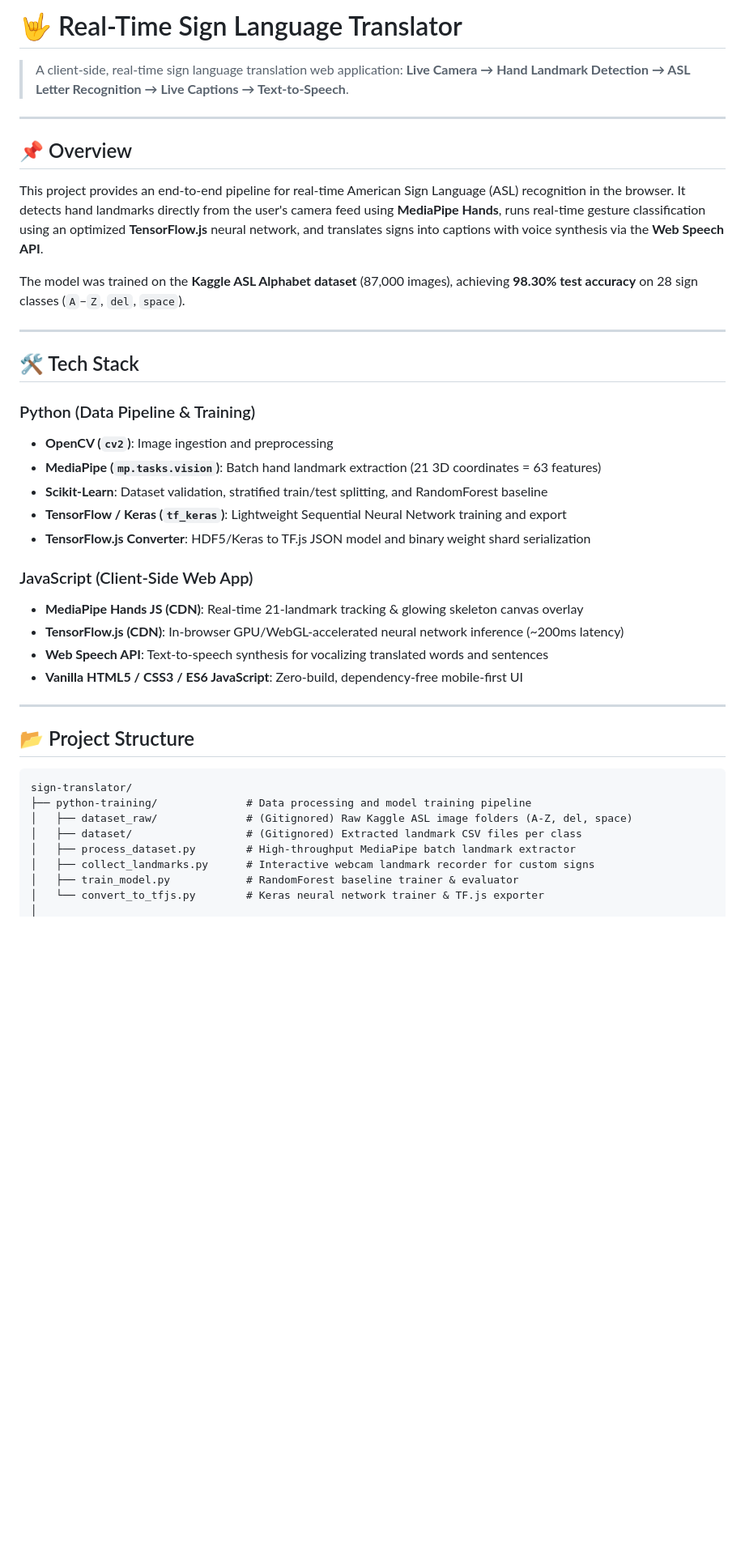
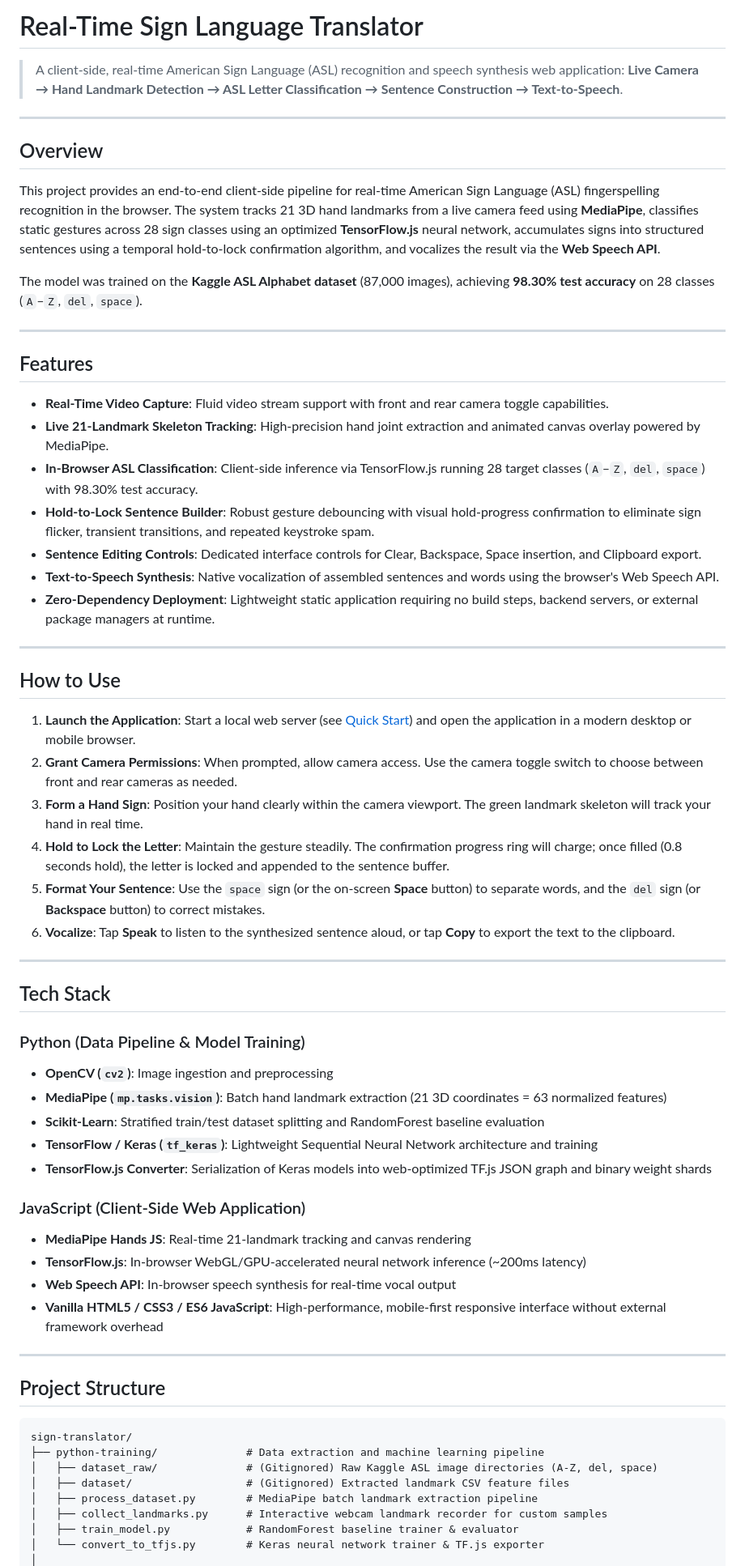
Before and after one commit to prabhnoorsinngh/sign-language-translator, a Markdown page: README.md, the part around one of its changes. Shown at 81% size. GitHub-like rendering; blank space fills up the shorter version.

Commit message:
Update README with completed features and usage instructions

````diff
--- a/README.md
+++ b/README.md
@@ -1,43 +1,66 @@
-# 🤟 Real-Time Sign Language Translator
+# Real-Time Sign Language Translator
 
-> A client-side, real-time sign language translation web application: **Live Camera → Hand Landmark Detection → ASL Letter Recognition → Live Captions → Text-to-Speech**.
+> A client-side, real-time American Sign Language (ASL) recognition and speech synthesis web application: **Live Camera → Hand Landmark Detection → ASL Letter Classification → Sentence Construction → Text-to-Speech**.
 
 ---
 
-## 📌 Overview
+## Overview
 
-This project provides an end-to-end pipeline for real-time American Sign Language (ASL) recognition in the browser. It detects hand landmarks directly from the user's camera feed using **MediaPipe Hands**, runs real-time gesture classification using an optimized **TensorFlow.js** neural network, and translates signs into captions with voice synthesis via the **Web Speech API**.
+This project provides an end-to-end client-side pipeline for real-time American Sign Language (ASL) fingerspelling recognition in the browser. The system tracks 21 3D hand landmarks from a live camera feed using **MediaPipe**, classifies static gestures across 28 sign classes using an optimized **TensorFlow.js** neural network, accumulates signs into structured sentences using a temporal hold-to-lock confirmation algorithm, and vocalizes the result via the **Web Speech API**.
 
-The model was trained on the **Kaggle ASL Alphabet dataset** (87,000 images), achieving **98.30% test accuracy** on 28 sign classes (`A`–`Z`, `del`, `space`).
+The model was trained on the **Kaggle ASL Alphabet dataset** (87,000 images), achieving **98.30% test accuracy** on 28 classes (`A`–`Z`, `del`, `space`).
 
 ---
 
-## 🛠️ Tech Stack
+## Features
 
-### Python (Data Pipeline & Training)
-- **OpenCV (`cv2`)**: Image ingestion and preprocessing
-- **MediaPipe (`mp.tasks.vision`)**: Batch hand landmark extraction (21 3D coordinates = 63 features)
-- **Scikit-Learn**: Dataset validation, stratified train/test splitting, and RandomForest baseline
-- **TensorFlow / Keras (`tf_keras`)**: Lightweight Sequential Neural Network training and export
-- **TensorFlow.js Converter**: HDF5/Keras to TF.js JSON model and binary weight shard serialization
-
-### JavaScript (Client-Side Web App)
-- **MediaPipe Hands JS (CDN)**: Real-time 21-landmark tracking & glowing skeleton canvas overlay
-- **TensorFlow.js (CDN)**: In-browser GPU/WebGL-accelerated neural network inference (~200ms latency)
-- **Web Speech API**: Text-to-speech synthesis for vocalizing translated words and sentences
-- **Vanilla HTML5 / CSS3 / ES6 JavaScript**: Zero-build, dependency-free mobile-first UI
+- **Real-Time Video Capture**: Fluid video stream support with front and rear camera toggle capabilities.
+- **Live 21-Landmark Skeleton Tracking**: High-precision hand joint extraction and animated canvas overlay powered by MediaPipe.
+- **In-Browser ASL Classification**: Client-side inference via TensorFlow.js running 28 target classes (`A`–`Z`, `del`, `space`) with 98.30% test accuracy.
+- **Hold-to-Lock Sentence Builder**: Robust gesture debouncing with visual hold-progress confirmation to eliminate sign flicker, transient transitions, and repeated keystroke spam.
+- **Sentence Editing Controls**: Dedicated interface controls for Clear, Backspace, Space insertion, and Clipboard export.
+- **Text-to-Speech Synthesis**: Native vocalization of assembled sentences and words using the browser's Web Speech API.
+- **Zero-Dependency Deployment**: Lightweight static application requiring no build steps, backend servers, or external package managers at runtime.
 
 ---
 
-## 📂 Project Structure
+## How to Use
+
+1. **Launch the Application**: Start a local web server (see [Quick Start](#quick-start)) and open the application in a modern desktop or mobile browser.
+2. **Grant Camera Permissions**: When prompted, allow camera access. Use the camera toggle switch to choose between front and rear cameras as needed.
+3. **Form a Hand Sign**: Position your hand clearly within the camera viewport. The green landmark skeleton will track your hand in real time.
+4. **Hold to Lock the Letter**: Maintain the gesture steadily. The confirmation progress ring will charge; once filled (0.8 seconds hold), the letter is locked and appended to the sentence buffer.
+5. **Format Your Sentence**: Use the `space` sign (or the on-screen **Space** button) to separate words, and the `del` sign (or **Backspace** button) to correct mistakes.
+6. **Vocalize**: Tap **Speak** to listen to the synthesized sentence aloud, or tap **Copy** to export the text to the clipboard.
+
+---
+
+## Tech Stack
+
+### Python (Data Pipeline & Model Training)
+- **OpenCV (`cv2`)**: Image ingestion and preprocessing
+- **MediaPipe (`mp.tasks.vision`)**: Batch hand landmark extraction (21 3D coordinates = 63 normalized features)
+- **Scikit-Learn**: Stratified train/test dataset splitting and RandomForest baseline evaluation
+- **TensorFlow / Keras (`tf_keras`)**: Lightweight Sequential Neural Network architecture and training
+- **TensorFlow.js Converter**: Serialization of Keras models into web-optimized TF.js JSON graph and binary weight shards
+
+### JavaScript (Client-Side Web Application)
+- **MediaPipe Hands JS**: Real-time 21-landmark tracking and canvas rendering
+- **TensorFlow.js**: In-browser WebGL/GPU-accelerated neural network inference (~200ms latency)
+- **Web Speech API**: In-browser speech synthesis for real-time vocal output
+- **Vanilla HTML5 / CSS3 / ES6 JavaScript**: High-performance, mobile-first responsive interface without external framework overhead
+
+---
+
+## Project Structure
 
 ```
 sign-translator/
-├── python-training/              # Data processing and model training pipeline
-│   ├── dataset_raw/              # (Gitignored) Raw Kaggle ASL image folders (A-Z, del, space)
-│   ├── dataset/                  # (Gitignored) Extracted landmark CSV files per class
-│   ├── process_dataset.py        # High-throughput MediaPipe batch landmark extractor
-│   ├── collect_landmarks.py      # Interactive webcam landmark recorder for custom signs
+├── python-training/              # Data extraction and machine learning pipeline
+│   ├── dataset_raw/              # (Gitignored) Raw Kaggle ASL image directories (A-Z, del, space)
+│   ├── dataset/                  # (Gitignored) Extracted landmark CSV feature files
+│   ├── process_dataset.py        # MediaPipe batch landmark extraction pipeline
+│   ├── collect_landmarks.py      # Interactive webcam landmark recorder for custom samples
 │   ├── train_model.py            # RandomForest baseline trainer & evaluator
 │   └── convert_to_tfjs.py        # Keras neural network trainer & TF.js exporter
 │
````
Also changed, not shown: other parts of README.md (+31 -28 lines).
